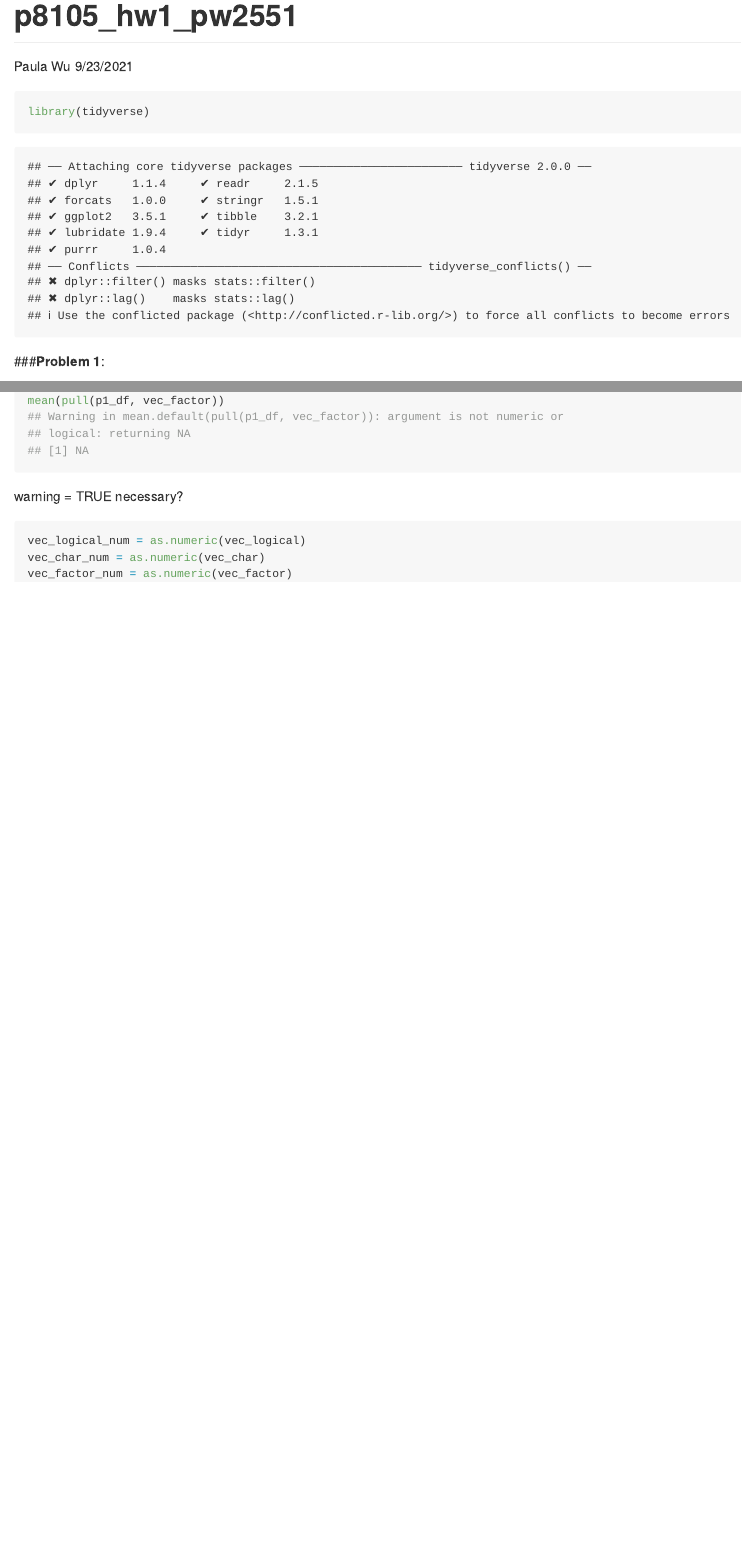
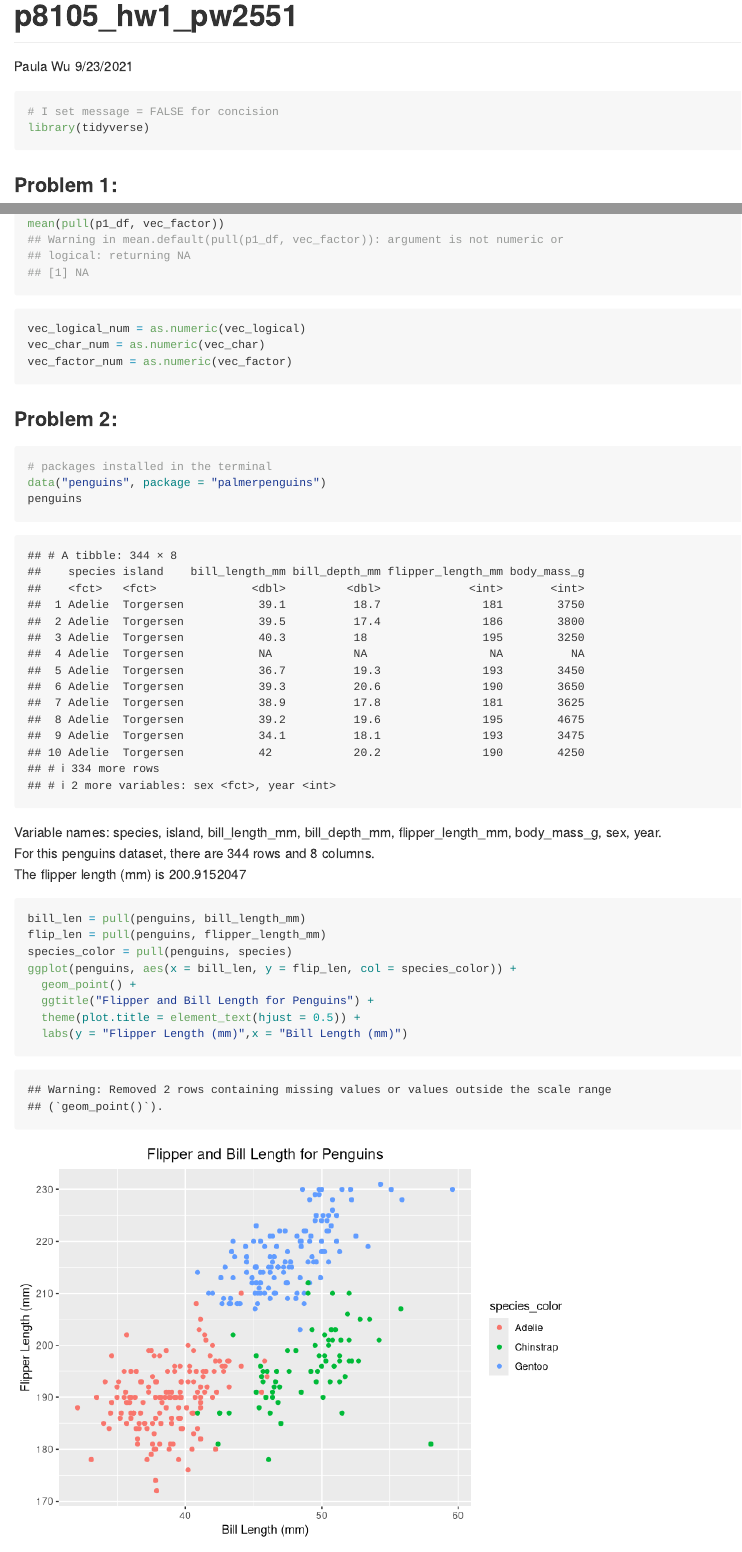
Before and after one commit to paulawucu/p8105_hw1_pw2551, an R Markdown document (p8105_hw1_pw2551.Rmd): the page in a window 1100 px wide, from its top, and a second part further down, joined at a grey line. Rendered offline with R 4.5, knitr and Pandoc, with nearby package versions.

Commit message:
some formatting for library loading and problem tile. Remaining questions addressed for problem1. And raw code for problem 2.

````diff
--- a/p8105_hw1_pw2551.Rmd
+++ b/p8105_hw1_pw2551.Rmd
@@ -9,11 +9,12 @@ output: github_document
 knitr::opts_chunk$set(echo = TRUE)
 ```
 
-```{r}
+```{r, message = FALSE}
+# I set message = FALSE for concision
 library(tidyverse)
 ```
 
-###**Problem 1**:
+### **Problem 1**:
 ```{r}
 set.seed(1)
 p1_df = tibble(
@@ -33,10 +34,33 @@ mean(pull(p1_df, vec_logical))
 mean(pull(p1_df, vec_char))
 mean(pull(p1_df, vec_factor))
 ```
-warning = TRUE necessary?
 
 ```{r, eval = FALSE}
 vec_logical_num = as.numeric(vec_logical)
 vec_char_num = as.numeric(vec_char)
 vec_factor_num = as.numeric(vec_factor)
 ```
+
+### **Problem 2**:
+```{r}
+# packages installed in the terminal
+data("penguins", package = "palmerpenguins")
+penguins
+```
+
+Variable names: `r variable.names(penguins)`. <br>
+For this penguins dataset, there are `r nrow(penguins)` rows
+and `r ncol(penguins)` columns. <br>
+The flipper length (mm) is
+`r mean(pull(penguins, 'flipper_length_mm'), na.rm = TRUE)`
+
+```{r}
+bill_len = pull(penguins, bill_length_mm)
+flip_len = pull(penguins, flipper_length_mm)
+species_color = pull(penguins, species)
+ggplot(penguins, aes(x = bill_len, y = flip_len, col = species_color)) +
+  geom_point() +
+  ggtitle("Flipper and Bill Length for Penguins") +
+  theme(plot.title = element_text(hjust = 0.5)) +
+  labs(y = "Flipper Length (mm)",x = "Bill Length (mm)")
+```
````
Also changed, not shown: p8105_hw1_pw2551.md, p8105_hw1_pw2551_files/figure-gfm/unnamed-chunk-6-1.png (added).
